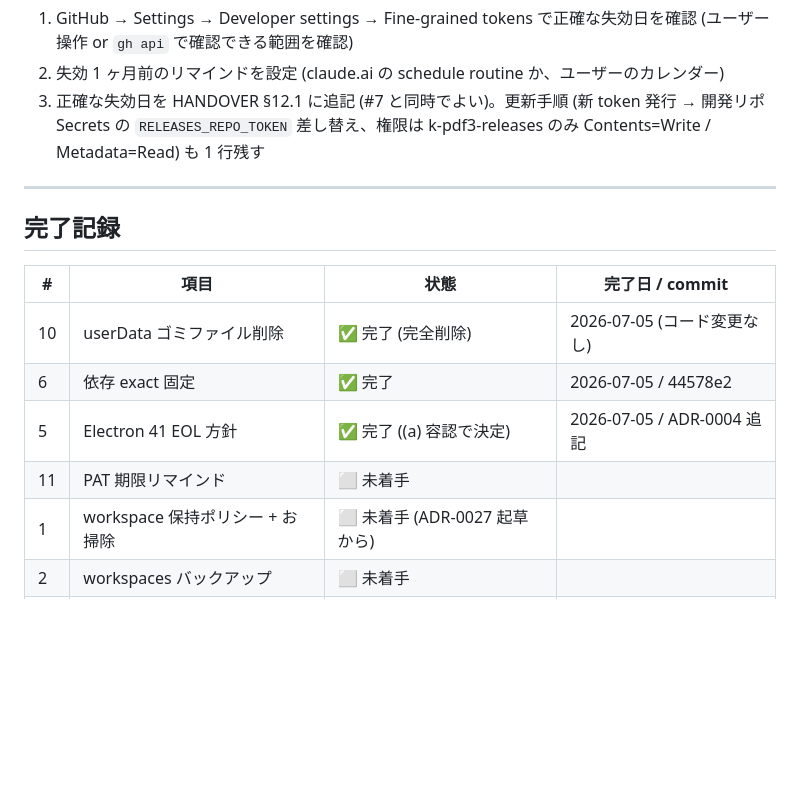
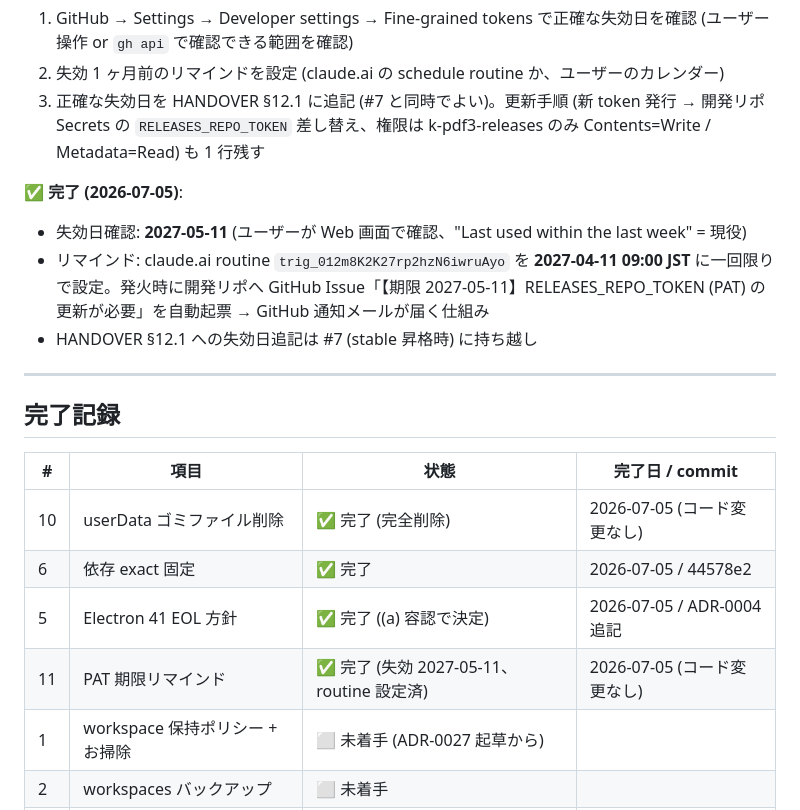
Before and after one commit to windom21-cpu/k-pdf3, a Markdown page: REVIEW-2026-07-TODO.md, the part around the change. Drawn GitHub-style; blank space fills up the shorter version.

Commit message:
docs(review): #11 PAT 期限確認とリマインド設定を完了
RELEASES_REPO_TOKEN の失効日は 2027-05-11。1 ヶ月前 (2027-04-11 09:00 JST)
に GitHub Issue を自動起票する claude.ai routine を設定。

Co-Authored-By: Claude Fable 5 <noreply@anthropic.com>

```diff
--- a/REVIEW-2026-07-TODO.md
+++ b/REVIEW-2026-07-TODO.md
@@ -214,6 +214,11 @@
 2. 失効 1 ヶ月前のリマインドを設定 (claude.ai の schedule routine か、ユーザーのカレンダー)
 3. 正確な失効日を HANDOVER §12.1 に追記 (#7 と同時でよい)。更新手順 (新 token 発行 → 開発リポ Secrets の `RELEASES_REPO_TOKEN` 差し替え、権限は k-pdf3-releases のみ Contents=Write / Metadata=Read) も 1 行残す
 
+✅ **完了 (2026-07-05)**:
+- 失効日確認: **2027-05-11** (ユーザーが Web 画面で確認、"Last used within the last week" = 現役)
+- リマインド: claude.ai routine `trig_012m8K2K27rp2hzN6iwruAyo` を **2027-04-11 09:00 JST** に一回限りで設定。発火時に開発リポへ GitHub Issue「【期限 2027-05-11】RELEASES_REPO_TOKEN (PAT) の更新が必要」を自動起票 → GitHub 通知メールが届く仕組み
+- HANDOVER §12.1 への失効日追記は #7 (stable 昇格時) に持ち越し
+
 ---
 
 ## 完了記録
@@ -223,7 +228,7 @@
 | 10 | userData ゴミファイル削除 | ✅ 完了 (完全削除) | 2026-07-05 (コード変更なし) |
 | 6 | 依存 exact 固定 | ✅ 完了 | 2026-07-05 / 44578e2 |
 | 5 | Electron 41 EOL 方針 | ✅ 完了 ((a) 容認で決定) | 2026-07-05 / ADR-0004 追記 |
-| 11 | PAT 期限リマインド | ⬜ 未着手 | |
+| 11 | PAT 期限リマインド | ✅ 完了 (失効 2027-05-11、routine 設定済) | 2026-07-05 (コード変更なし) |
 | 1 | workspace 保持ポリシー + お掃除 | ⬜ 未着手 (ADR-0027 起草から) | |
 | 2 | workspaces バックアップ | ⬜ 未着手 | |
 | 3 | パスワード平文化警告 | ⬜ 未着手 | |
```
